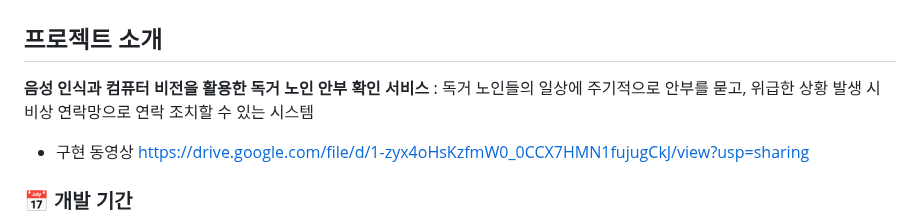
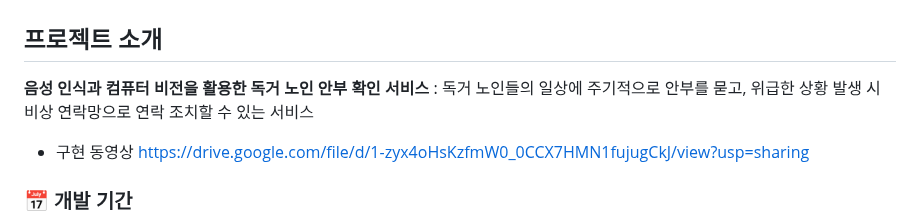
Before and after one commit to MechanIT/Speech-and-object-recognition-for-elderly-people-living-alone, a Markdown page: README.md, the part around the change. Rendered like a GitHub page.

```diff
--- a/README.md
+++ b/README.md
@@ -3,7 +3,7 @@
 
 ## 프로젝트 소개
 **음성 인식과 컴퓨터 비전을 활용한 독거 노인 안부 확인 서비스**</br>
-:  독거 노인들의 일상에 주기적으로 안부를 묻고, 위급한 상황 발생 시 비상 연락망으로 연락 조치할 수 있는 시스템</br>
+:  독거 노인들의 일상에 주기적으로 안부를 묻고, 위급한 상황 발생 시 비상 연락망으로 연락 조치할 수 있는 서비스</br>
 
 + 구현 동영상 </br>
 https://drive.google.com/file/d/1-zyx4oHsKzfmW0_0CCX7HMN1fujugCkJ/view?usp=sharing
```
